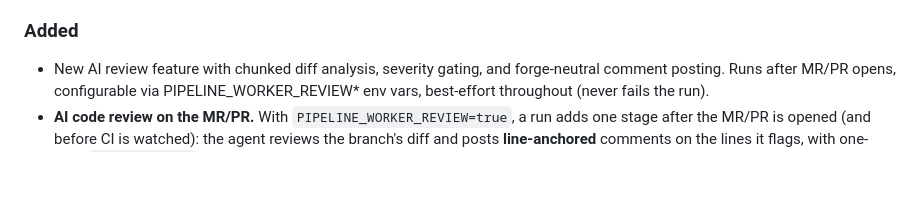
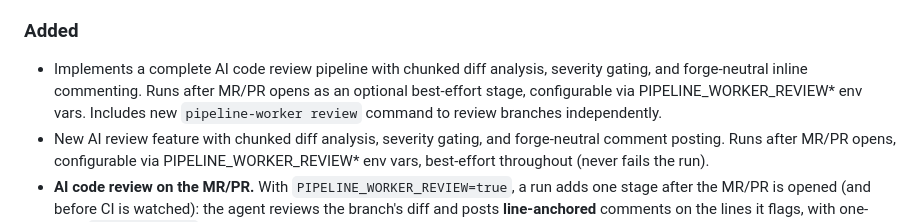
Before and after one commit to MohanTn/pipeline_worker, a Markdown page: CHANGELOG.md, the part around the change. Drawn GitHub-style; blank space fills up the shorter version.

Commit message:
chore: update changelog

````diff
--- a/CHANGELOG.md
+++ b/CHANGELOG.md
@@ -28,6 +28,7 @@ All notable changes to this project are documented here. The format is based on
 
 ### Added
 
+- Implements a complete AI code review pipeline with chunked diff analysis, severity gating, and forge-neutral inline commenting. Runs after MR/PR opens as an optional best-effort stage, configurable via PIPELINE_WORKER_REVIEW* env vars. Includes new `pipeline-worker review` command to review branches independently.
 - New AI review feature with chunked diff analysis, severity gating, and forge-neutral comment posting. Runs after MR/PR opens, configurable via PIPELINE_WORKER_REVIEW* env vars, best-effort throughout (never fails the run).
 - **AI code review on the MR/PR.** With `PIPELINE_WORKER_REVIEW=true`, a run adds one stage after the MR/PR is opened (and before CI is watched): the agent reviews the branch's diff and posts **line-anchored** comments on the lines it flags, with one-click ` ```suggestion ` fixes — GitHub pull-request review comments, GitLab diff discussions, via a new forge-neutral `ForgeClient.createInlineComment`. The diff is chunked per file (and split further at `PIPELINE_WORKER_REVIEW_CHUNK_CHARS`, default 24000) so a large MR/PR never overflows the model's context, and each chunk is presented with every line's new-file number so a comment can only anchor to a line that really exists. Alert fatigue is gated three ways: the reviewer is scoped to logic errors, security vulnerabilities, performance problems and severe anti-patterns; findings below `PIPELINE_WORKER_REVIEW_MIN_SEVERITY` (default `MAJOR`) are dropped along with duplicates and anchors outside the diff; and at most `PIPELINE_WORKER_REVIEW_MAX_COMMENTS` (default 10) are posted, most severe first. Off by default, and best-effort throughout — an unusable agent answer, a rejected comment position, or an unreachable merge-base becomes a note and leaves the run's outcome unchanged. `PIPELINE_WORKER_REVIEW_MODEL` picks the model (default: the adapter's own, deliberately stronger than the intent-capture model). A follow-up run reviews only the files that run touched, so already-reviewed lines are not flagged twice.
 - `pipeline-worker review --branch <name>`: run just the review against a branch's open MR/PR — no checks, no commit, no CI watch. Runs regardless of `PIPELINE_WORKER_REVIEW`, which only gates the automatic stage inside `run`/`resume`.
````
